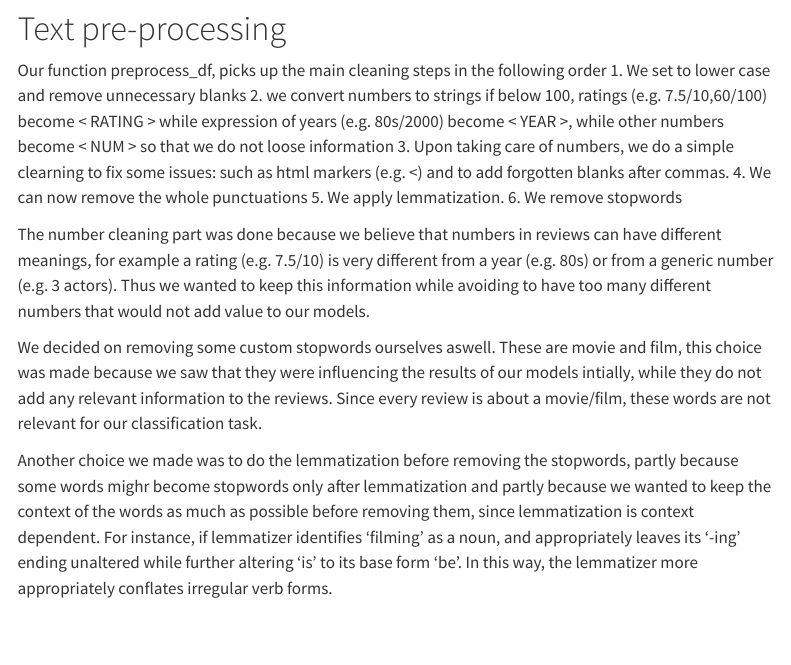
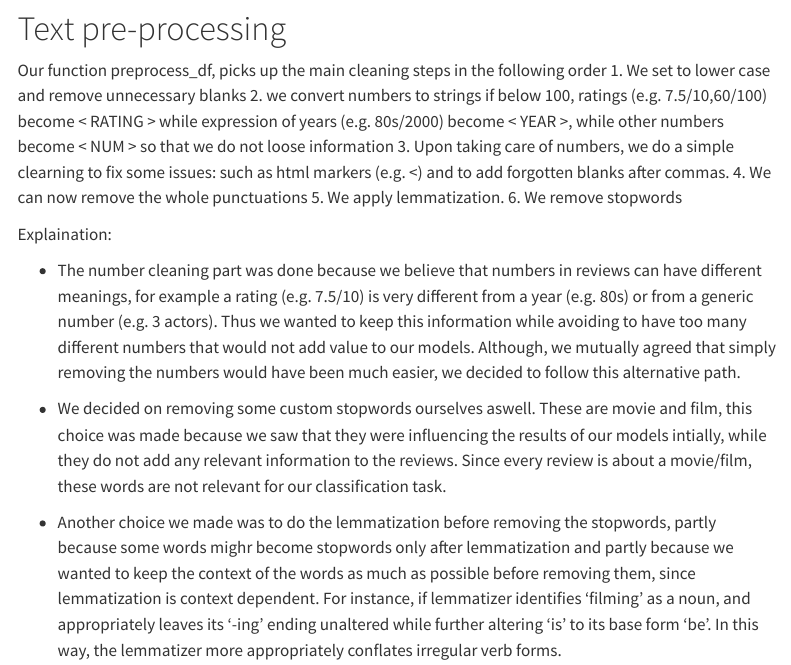
Before and after one commit to LeonSavi/ADS-DW4, a Quarto document (report_template.qmd): the page in a window 1100 px wide, from 970 px down. Rendered offline with R 4.5, knitr and Pandoc in place of Quarto, with nearby package versions; some code elsewhere in the file could not run offline; menus at the side of the page are left out.

Commit message:
updated report

```diff
--- a/report_template.qmd
+++ b/report_template.qmd
@@ -382,12 +382,13 @@ Our function preprocess_df, picks up the main cleaning steps in the following or
 5. We apply lemmatization.
 6. We remove stopwords
 
+Explaination:
 
-The number cleaning part was done because we believe that numbers in reviews can have different meanings, for example a rating (e.g. 7.5/10) is very different from a year (e.g. 80s) or from a generic number (e.g. 3 actors). Thus we wanted to keep this information while avoiding to have too many different numbers that would not add value to our models.
+- The number cleaning part was done because we believe that numbers in reviews can have different meanings, for example a rating (e.g. 7.5/10) is very different from a year (e.g. 80s) or from a generic number (e.g. 3 actors). Thus we wanted to keep this information while avoiding to have too many different numbers that would not add value to our models. Although, we mutually agreed that simply removing the numbers would have been much easier, we decided to follow this alternative path.
 
-We decided on removing some custom stopwords ourselves aswell. These are movie and film, this choice was made because we saw that they were influencing the results of our models intially, while they do not add any relevant information to the reviews. Since every review is about a movie/film, these words are not relevant for our classification task.
+- We decided on removing some custom stopwords ourselves aswell. These are movie and film, this choice was made because we saw that they were influencing the results of our models intially, while they do not add any relevant information to the reviews. Since every review is about a movie/film, these words are not relevant for our classification task.
 
-Another choice we made was to do the lemmatization before removing the stopwords, partly because some words mighr become stopwords only after lemmatization and partly because we wanted to keep the context of the words as much as possible before removing them, since lemmatization is context dependent. For instance, if lemmatizer identifies 'filming' as a noun, and appropriately leaves its '-ing' ending unaltered while further altering 'is' to its base form 'be'. In this way, the lemmatizer more appropriately conflates irregular verb forms.
+- Another choice we made was to do the lemmatization before removing the stopwords, partly because some words mighr become stopwords only after lemmatization and partly because we wanted to keep the context of the words as much as possible before removing them, since lemmatization is context dependent. For instance, if lemmatizer identifies 'filming' as a noun, and appropriately leaves its '-ing' ending unaltered while further altering 'is' to its base form 'be'. In this way, the lemmatizer more appropriately conflates irregular verb forms.
 
 
 # Text Representation
```
